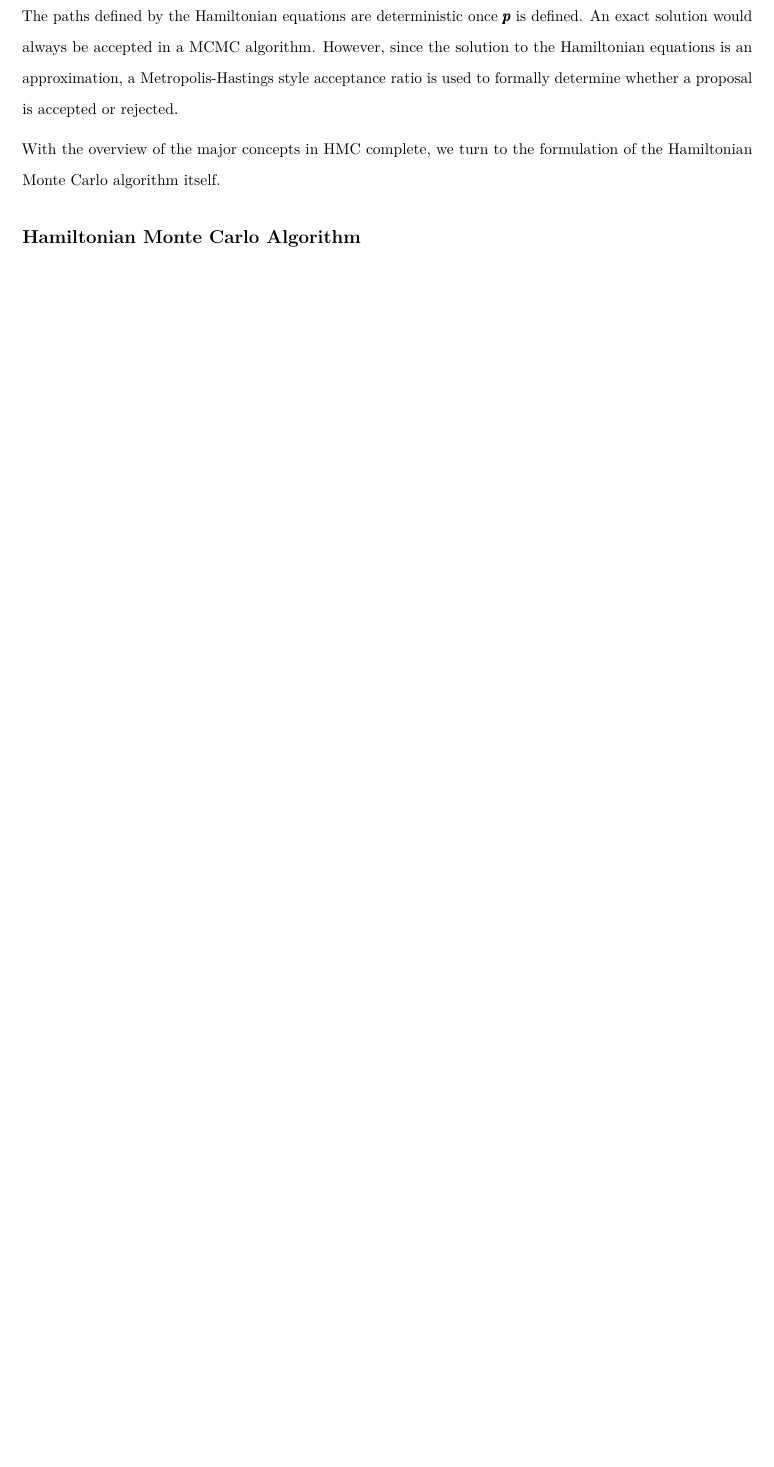
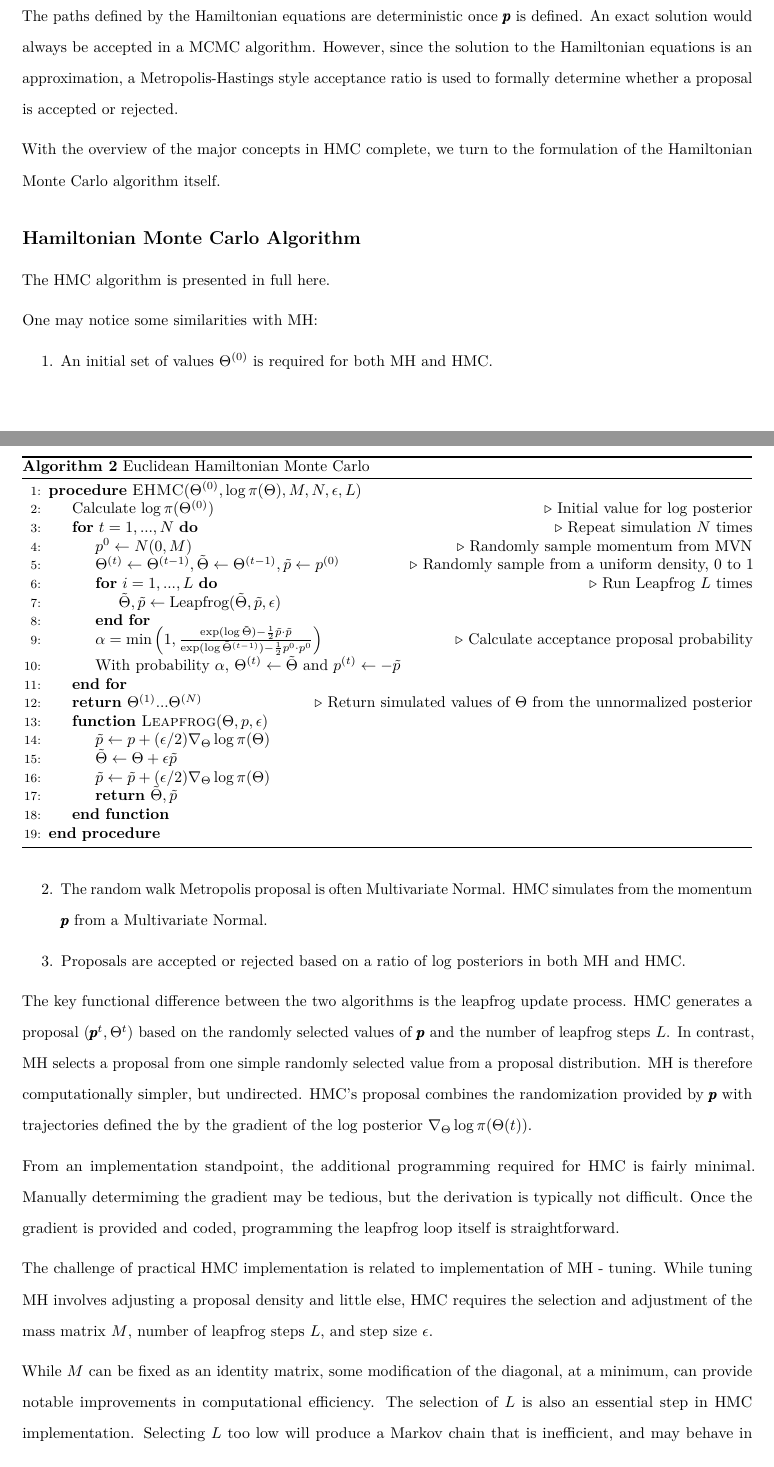
Before and after one commit to sthomas522/hmclearn, an R Markdown document (hmclearn/vignettes/HMC_learn.Rmd): part of page 6 of 6 before the commit and two parts of pages 6 and 7 of 8 after it, the two joined at a grey line, cut so that both start at the same text, the shorter picture padded with empty space. Rendered offline with R 4.5, knitr and Pandoc, then LaTeX, with nearby package versions.

Commit message:
finished theory section

```diff
--- a/hmclearn/vignettes/HMC_learn.Rmd
+++ b/hmclearn/vignettes/HMC_learn.Rmd
@@ -167,0 +169,40 @@ With the overview of the major concepts in HMC complete, we turn to the formulat
+The HMC algorithm is presented in full here.
+
+\begin{algorithm}
+\caption{Euclidean Hamiltonian Monte Carlo}\label{EHMC}
+\begin{algorithmic}[1]
+\Procedure{EHMC}{$\Theta^{(0)}, \log\pi(\Theta), M, N, \epsilon, L$}
+   \State Calculate $\log\pi(\Theta^{(0)})$ \Comment{Initial value for log posterior}
+   \For{$t = 1, ..., N$}\Comment{Repeat simulation $N$ times}
+      \State $p^0 \gets N(0, M)$ \Comment{Randomly sample momentum from MVN}
+      \State $\Theta^{(t)} \gets \Theta^{(t-1)}, \tilde{\Theta} \gets \Theta^{(t-1)}, \tilde{p} \gets p^{(0)}$ \Comment{Randomly sample from a uniform density, 0 to 1}
+      \For{$i = 1, ..., L$}\Comment{Run Leapfrog $L$ times}
+        \State $\tilde\Theta, \tilde{p} \gets \text{Leapfrog}(\tilde\Theta, \tilde{p}, \epsilon)$
+      \EndFor\label{leapfrogfor}
+      \State $\alpha = \min{\left(1, \frac{\exp(\log\tilde\Theta) - \frac{1}{2}\tilde{p}\cdot\tilde{p}}{\exp(\log\tilde\Theta^{(t-1)}) - \frac{1}{2}p^0 \cdot p^0} \right)}$ \Comment{Calculate acceptance proposal probability}
+      \State With probability $\alpha$, $\Theta^{(t)}\gets\tilde\Theta$ and $p^{(t)} \gets -\tilde{p}$
+   \EndFor\label{ehmcendfor}
+   \State \textbf{return} $\Theta^{(1)} ... \Theta^{(N)}$ \Comment{Return simulated values of $\Theta$ from the unnormalized posterior}
+\Function{Leapfrog}{$\Theta, p, \epsilon$}
+\State $\tilde{p} \gets p + (\epsilon/2)\nabla_\Theta\log\pi(\Theta)$
+\State $\tilde\Theta \gets \Theta + \epsilon\tilde{p}$
+\State $\tilde{p} \gets \tilde{p} + (\epsilon/2)\nabla_\Theta\log\pi(\Theta)$
+\State \textbf{return} $\tilde\Theta, \tilde{p}$
+\EndFunction
+\EndProcedure
+\end{algorithmic}
+\end{algorithm}
+
+One may notice some similarities with MH:
+
+\begin{enumerate}
+\item An initial set of values $\Theta^{(0)}$ is required for both MH and HMC.
+\item The random walk Metropolis proposal is often Multivariate Normal.  HMC simulates from the momentum $\pmb{p}$ from a Multivariate Normal.
+\item Proposals are accepted or rejected based on a ratio of log posteriors in both MH and HMC.
+\end{enumerate}
+
+The key functional difference between the two algorithms is the leapfrog update process.  HMC generates a proposal $(\pmb{p}^t, \Theta^t)$ based on the randomly selected values of $\pmb{p}$ and the number of leapfrog steps $L$.  In contrast, MH selects a proposal from one simple randomly selected value from a proposal distribution.   MH is therefore computationally simpler, but undirected.  HMC's proposal combines the randomization provided by $\pmb{p}$ with trajectories defined the by the gradient of the log posterior $\nabla_\Theta\log\pi(\Theta(t))$.
+
+From an implementation standpoint, the additional programming required for HMC is fairly minimal.  Manually determiming the gradient may be tedious, but the derivation is typically not difficult.  Once the gradient is provided and coded, programming the leapfrog loop itself is straightforward.
+
+The challenge of practical HMC implementation is related to implementation of MH - tuning.  While tuning MH involves adjusting a proposal density and little else, HMC requires the selection and adjustment of the mass matrix $M$, number of leapfrog steps $L$, and step size $\epsilon$.
```
Also changed, not shown: hmclearn/vignettes/HMC_learn.Rmd (9 more changed lines).
